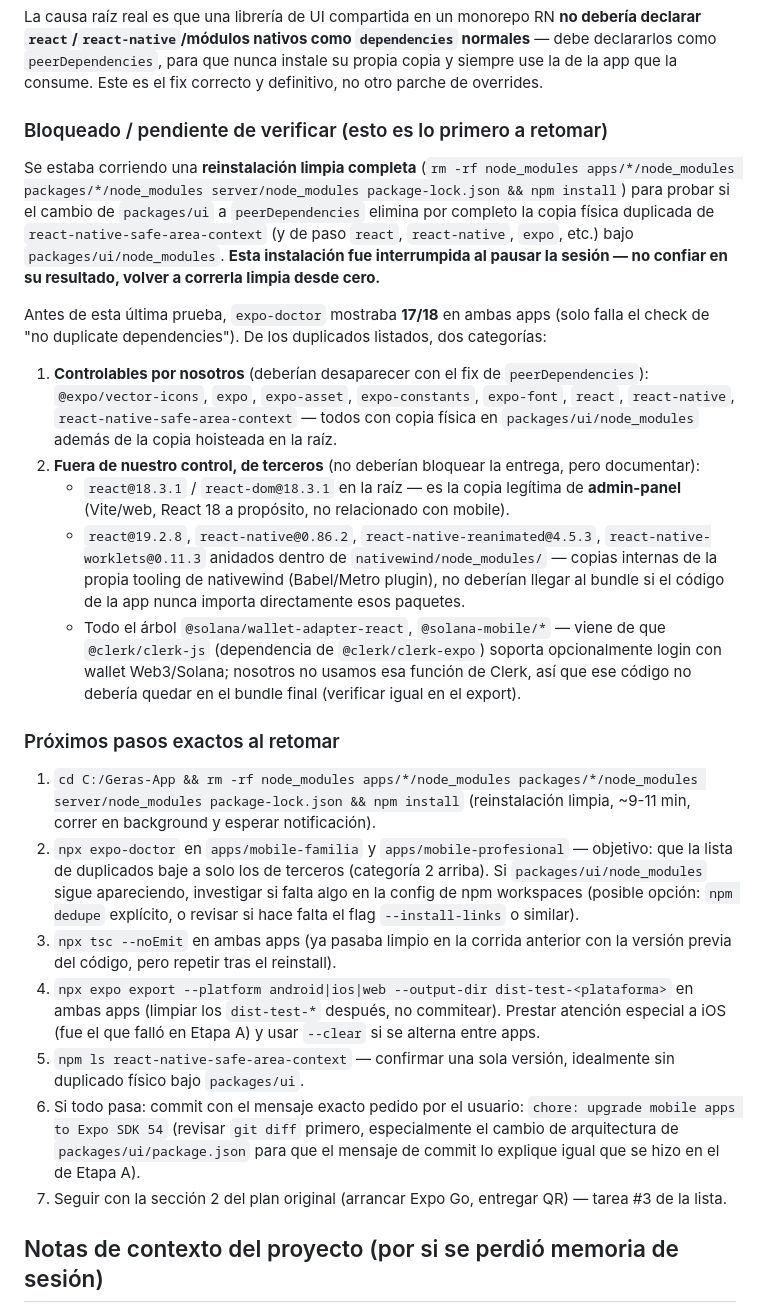
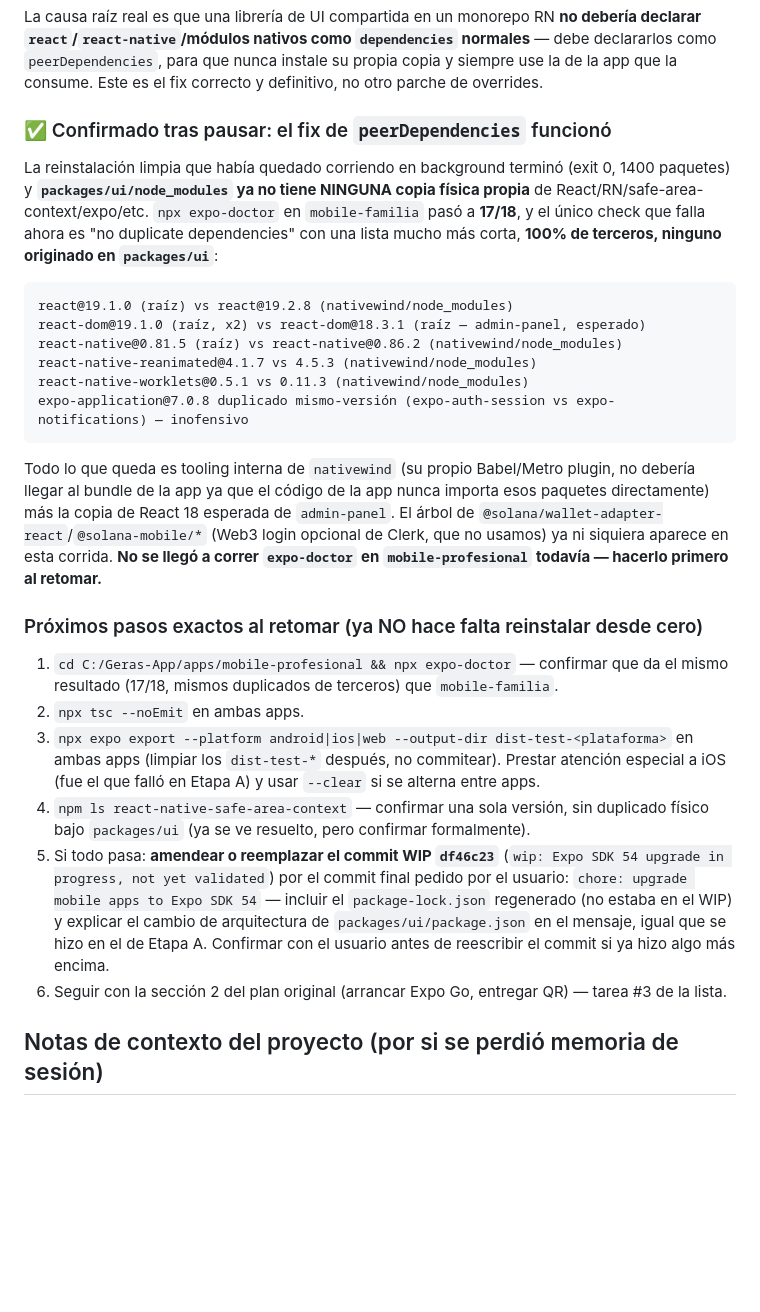
Before and after one commit to Mzulian1/Geras-App, a Markdown page: HANDOFF.md, the part around the change. Rendered like a GitHub page; blank space fills up the shorter version.

Commit message:
docs: update HANDOFF.md with confirmed peerDependencies fix result
The clean reinstall that was mid-run when the session paused finished
in the background: packages/ui/node_modules no longer has any
physical copy of react/react-native/safe-area-context/expo, and
expo-doctor's duplicate-deps check now only flags third-party
duplicates (nativewind's internal tooling, admin-panel's separate
React 18). Recorded so the next session can skip straight to
verification instead of re-running the reinstall.

````diff
--- a/HANDOFF.md
+++ b/HANDOFF.md
@@ -62,27 +62,29 @@ Con `react-native-safe-area-context` como `dependency` normal de `packages/ui`,
 
 La causa raíz real es que una librería de UI compartida en un monorepo RN **no debería declarar `react`/`react-native`/módulos nativos como `dependencies` normales** — debe declararlos como `peerDependencies`, para que nunca instale su propia copia y siempre use la de la app que la consume. Este es el fix correcto y definitivo, no otro parche de overrides.
 
-### Bloqueado / pendiente de verificar (esto es lo primero a retomar)
+### ✅ Confirmado tras pausar: el fix de `peerDependencies` funcionó
 
-Se estaba corriendo una **reinstalación limpia completa** (`rm -rf node_modules apps/*/node_modules packages/*/node_modules server/node_modules package-lock.json && npm install`) para probar si el cambio de `packages/ui` a `peerDependencies` elimina por completo la copia física duplicada de `react-native-safe-area-context` (y de paso `react`, `react-native`, `expo`, etc.) bajo `packages/ui/node_modules`. **Esta instalación fue interrumpida al pausar la sesión — no confiar en su resultado, volver a correrla limpia desde cero.**
+La reinstalación limpia que había quedado corriendo en background terminó (exit 0, 1400 paquetes) y **`packages/ui/node_modules` ya no tiene NINGUNA copia física propia** de React/RN/safe-area-context/expo/etc. `npx expo-doctor` en `mobile-familia` pasó a **17/18**, y el único check que falla ahora es "no duplicate dependencies" con una lista mucho más corta, **100% de terceros, ninguno originado en `packages/ui`**:
 
-Antes de esta última prueba, `expo-doctor` mostraba **17/18** en ambas apps (solo falla el check de "no duplicate dependencies"). De los duplicados listados, dos categorías:
+```
+react@19.1.0 (raíz) vs react@19.2.8 (nativewind/node_modules)
+react-dom@19.1.0 (raíz, x2) vs react-dom@18.3.1 (raíz — admin-panel, esperado)
+react-native@0.81.5 (raíz) vs react-native@0.86.2 (nativewind/node_modules)
+react-native-reanimated@4.1.7 vs 4.5.3 (nativewind/node_modules)
+react-native-worklets@0.5.1 vs 0.11.3 (nativewind/node_modules)
+expo-application@7.0.8 duplicado mismo-versión (expo-auth-session vs expo-notifications) — inofensivo
+```
 
-1. **Controlables por nosotros** (deberían desaparecer con el fix de `peerDependencies`): `@expo/vector-icons`, `expo`, `expo-asset`, `expo-constants`, `expo-font`, `react`, `react-native`, `react-native-safe-area-context` — todos con copia física en `packages/ui/node_modules` además de la copia hoisteada en la raíz.
-2. **Fuera de nuestro control, de terceros** (no deberían bloquear la entrega, pero documentar):
-   - `react@18.3.1` / `react-dom@18.3.1` en la raíz — es la copia legítima de **admin-panel** (Vite/web, React 18 a propósito, no relacionado con mobile).
-   - `react@19.2.8`, `react-native@0.86.2`, `react-native-reanimated@4.5.3`, `react-native-worklets@0.11.3` anidados dentro de `nativewind/node_modules/` — copias internas de la propia tooling de nativewind (Babel/Metro plugin), no deberían llegar al bundle si el código de la app nunca importa directamente esos paquetes.
-   - Todo el árbol `@solana/wallet-adapter-react`, `@solana-mobile/*` — viene de que `@clerk/clerk-js` (dependencia de `@clerk/clerk-expo`) soporta opcionalmente login con wallet Web3/Solana; nosotros no usamos esa función de Clerk, así que ese código no debería quedar en el bundle final (verificar igual en el export).
+Todo lo que queda es tooling interna de `nativewind` (su propio Babel/Metro plugin, no debería llegar al bundle de la app ya que el código de la app nunca importa esos paquetes directamente) más la copia de React 18 esperada de `admin-panel`. El árbol de `@solana/wallet-adapter-react`/`@solana-mobile/*` (Web3 login opcional de Clerk, que no usamos) ya ni siquiera aparece en esta corrida. **No se llegó a correr `expo-doctor` en `mobile-profesional` todavía — hacerlo primero al retomar.**
 
-### Próximos pasos exactos al retomar
+### Próximos pasos exactos al retomar (ya NO hace falta reinstalar desde cero)
 
-1. `cd C:/Geras-App && rm -rf node_modules apps/*/node_modules packages/*/node_modules server/node_modules package-lock.json && npm install` (reinstalación limpia, ~9-11 min, correr en background y esperar notificación).
-2. `npx expo-doctor` en `apps/mobile-familia` y `apps/mobile-profesional` — objetivo: que la lista de duplicados baje a solo los de terceros (categoría 2 arriba). Si `packages/ui/node_modules` sigue apareciendo, investigar si falta algo en la config de npm workspaces (posible opción: `npm dedupe` explícito, o revisar si hace falta el flag `--install-links` o similar).
-3. `npx tsc --noEmit` en ambas apps (ya pasaba limpio en la corrida anterior con la versión previa del código, pero repetir tras el reinstall).
-4. `npx expo export --platform android|ios|web --output-dir dist-test-<plataforma>` en ambas apps (limpiar los `dist-test-*` después, no commitear). Prestar atención especial a iOS (fue el que falló en Etapa A) y usar `--clear` si se alterna entre apps.
-5. `npm ls react-native-safe-area-context` — confirmar una sola versión, idealmente sin duplicado físico bajo `packages/ui`.
-6. Si todo pasa: commit con el mensaje exacto pedido por el usuario: `chore: upgrade mobile apps to Expo SDK 54` (revisar `git diff` primero, especialmente el cambio de arquitectura de `packages/ui/package.json` para que el mensaje de commit lo explique igual que se hizo en el de Etapa A).
-7. Seguir con la sección 2 del plan original (arrancar Expo Go, entregar QR) — tarea #3 de la lista.
+1. `cd C:/Geras-App/apps/mobile-profesional && npx expo-doctor` — confirmar que da el mismo resultado (17/18, mismos duplicados de terceros) que `mobile-familia`.
+2. `npx tsc --noEmit` en ambas apps.
+3. `npx expo export --platform android|ios|web --output-dir dist-test-<plataforma>` en ambas apps (limpiar los `dist-test-*` después, no commitear). Prestar atención especial a iOS (fue el que falló en Etapa A) y usar `--clear` si se alterna entre apps.
+4. `npm ls react-native-safe-area-context` — confirmar una sola versión, sin duplicado físico bajo `packages/ui` (ya se ve resuelto, pero confirmar formalmente).
+5. Si todo pasa: **amendear o reemplazar el commit WIP `df46c23`** (`wip: Expo SDK 54 upgrade in progress, not yet validated`) por el commit final pedido por el usuario: `chore: upgrade mobile apps to Expo SDK 54` — incluir el `package-lock.json` regenerado (no estaba en el WIP) y explicar el cambio de arquitectura de `packages/ui/package.json` en el mensaje, igual que se hizo en el de Etapa A. Confirmar con el usuario antes de reescribir el commit si ya hizo algo más encima.
+6. Seguir con la sección 2 del plan original (arrancar Expo Go, entregar QR) — tarea #3 de la lista.
 
 ## Notas de contexto del proyecto (por si se perdió memoria de sesión)
 
````
